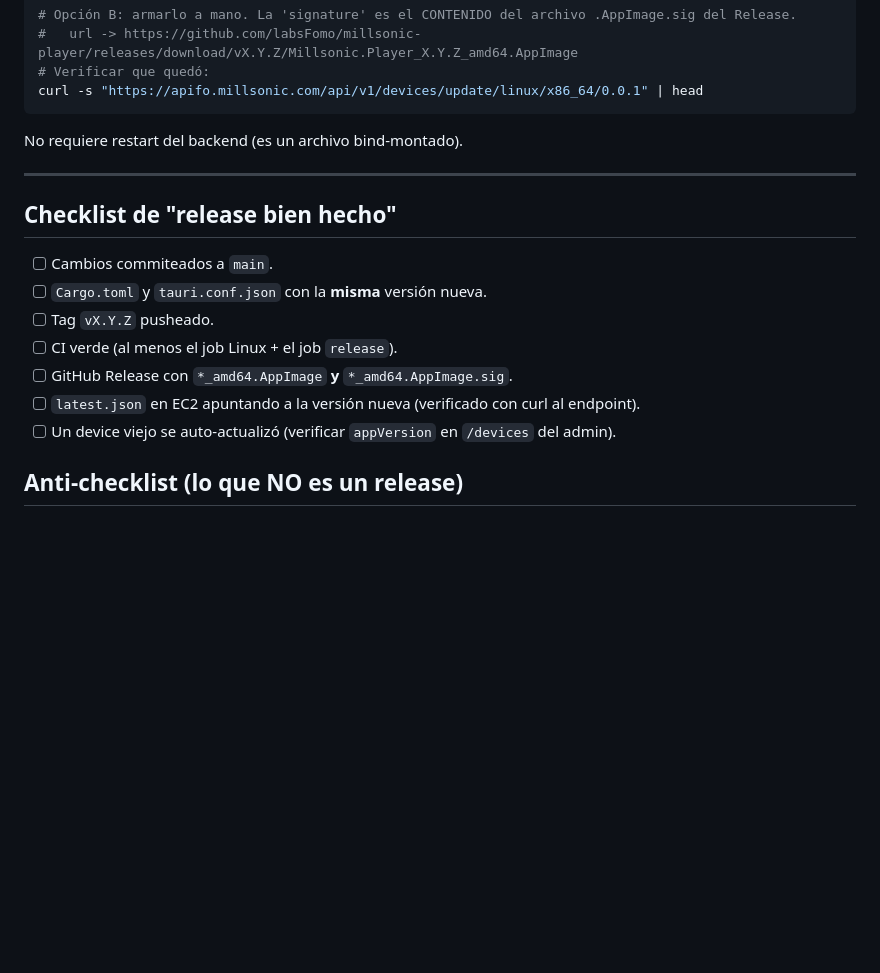
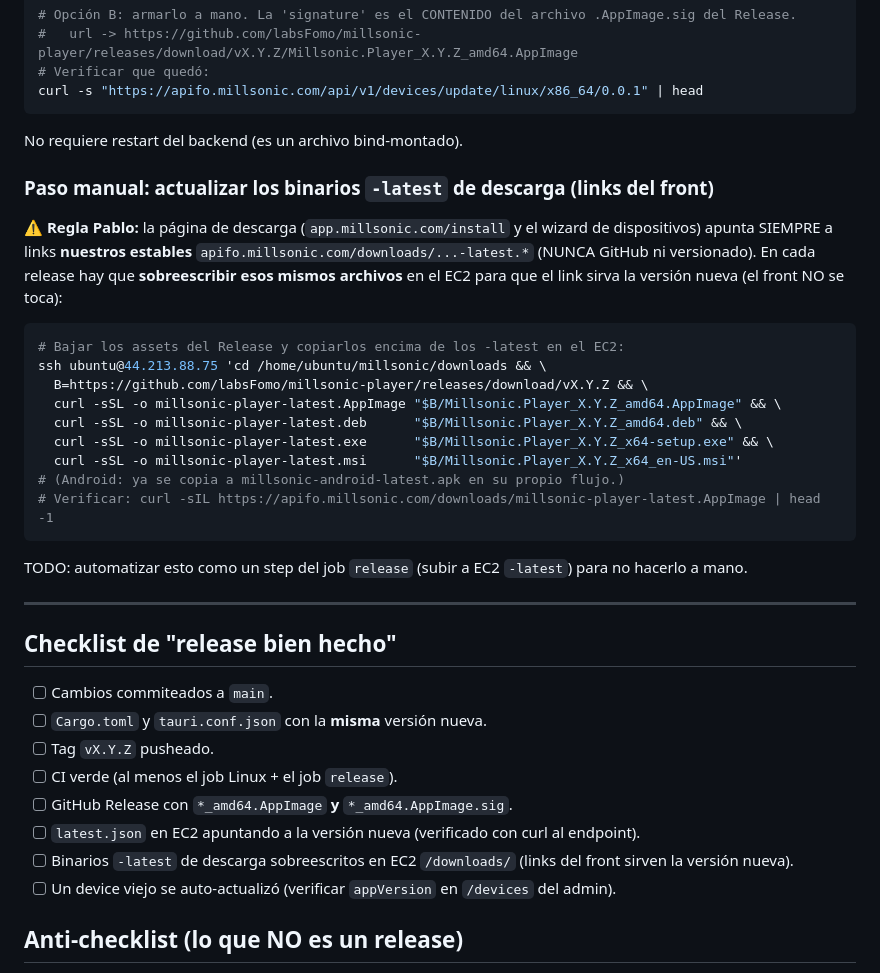
Before and after one commit to labsFomo/millsonic-player, a Markdown page: RELEASE.md, the part around the change. GitHub-like rendering; blank space fills up the shorter version.

Commit message:
docs(release): paso obligatorio — sobreescribir binarios -latest en EC2 por release
Los links de descarga del front apuntan a apifo.millsonic.com/downloads/...-latest.*
(estables, regla Pablo). En cada release hay que copiar los binarios nuevos encima de
esos -latest. + item en el checklist. TODO: automatizar en el job release.

Co-Authored-By: Claude Opus 4.8 <noreply@anthropic.com>

````diff
--- a/RELEASE.md
+++ b/RELEASE.md
@@ -106,6 +106,25 @@ curl -s "https://apifo.millsonic.com/api/v1/devices/update/linux/x86_64/0.0.1" |
 ```
 No requiere restart del backend (es un archivo bind-montado).
 
+### Paso manual: actualizar los binarios `-latest` de descarga (links del front)
+⚠️ **Regla Pablo:** la página de descarga (`app.millsonic.com/install` y el wizard de
+dispositivos) apunta SIEMPRE a links **nuestros estables** `apifo.millsonic.com/downloads/...-latest.*`
+(NUNCA GitHub ni versionado). En cada release hay que **sobreescribir esos mismos archivos** en el EC2
+para que el link sirva la versión nueva (el front NO se toca):
+
+```bash
+# Bajar los assets del Release y copiarlos encima de los -latest en el EC2:
+ssh ubuntu@44.213.88.75 'cd /home/ubuntu/millsonic/downloads && \
+  B=https://github.com/labsFomo/millsonic-player/releases/download/vX.Y.Z && \
+  curl -sSL -o millsonic-player-latest.AppImage "$B/Millsonic.Player_X.Y.Z_amd64.AppImage" && \
+  curl -sSL -o millsonic-player-latest.deb      "$B/Millsonic.Player_X.Y.Z_amd64.deb" && \
+  curl -sSL -o millsonic-player-latest.exe      "$B/Millsonic.Player_X.Y.Z_x64-setup.exe" && \
+  curl -sSL -o millsonic-player-latest.msi      "$B/Millsonic.Player_X.Y.Z_x64_en-US.msi"'
+# (Android: ya se copia a millsonic-android-latest.apk en su propio flujo.)
+# Verificar: curl -sIL https://apifo.millsonic.com/downloads/millsonic-player-latest.AppImage | head -1
+```
+TODO: automatizar esto como un step del job `release` (subir a EC2 `-latest`) para no hacerlo a mano.
+
 ---
 
 ## Checklist de "release bien hecho"
@@ -115,6 +134,7 @@ No requiere restart del backend (es un archivo bind-montado).
 - [ ] CI verde (al menos el job Linux + el job `release`).
 - [ ] GitHub Release con `*_amd64.AppImage` **y** `*_amd64.AppImage.sig`.
 - [ ] `latest.json` en EC2 apuntando a la versión nueva (verificado con curl al endpoint).
+- [ ] Binarios `-latest` de descarga sobreescritos en EC2 `/downloads/` (links del front sirven la versión nueva).
 - [ ] Un device viejo se auto-actualizó (verificar `appVersion` en `/devices` del admin).
 
 ## Anti-checklist (lo que NO es un release)
````
